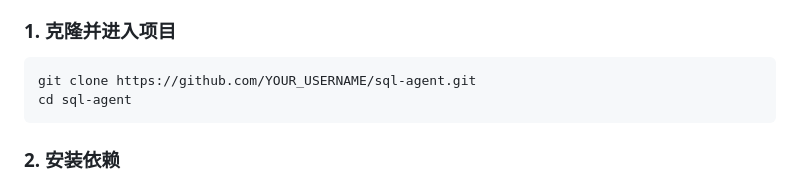
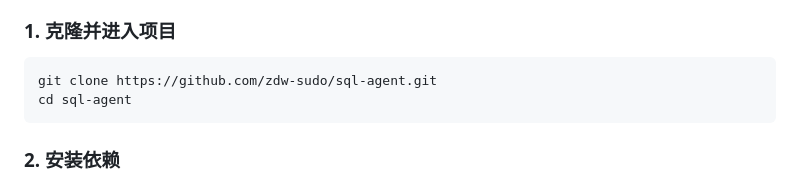
Before and after one commit to zdw-sudo/sql-agent, a Markdown page: README.md, the part around the change. Drawn GitHub-style.

Commit message:
docs: update GitHub repo link
Co-authored-by: Cursor <cursoragent@cursor.com>

````diff
--- a/README.md
+++ b/README.md
@@ -68,7 +68,7 @@ flowchart LR
 ### 1. 克隆并进入项目
 
 ```bash
-git clone https://github.com/YOUR_USERNAME/sql-agent.git
+git clone https://github.com/zdw-sudo/sql-agent.git
 cd sql-agent
 ```
 
````
